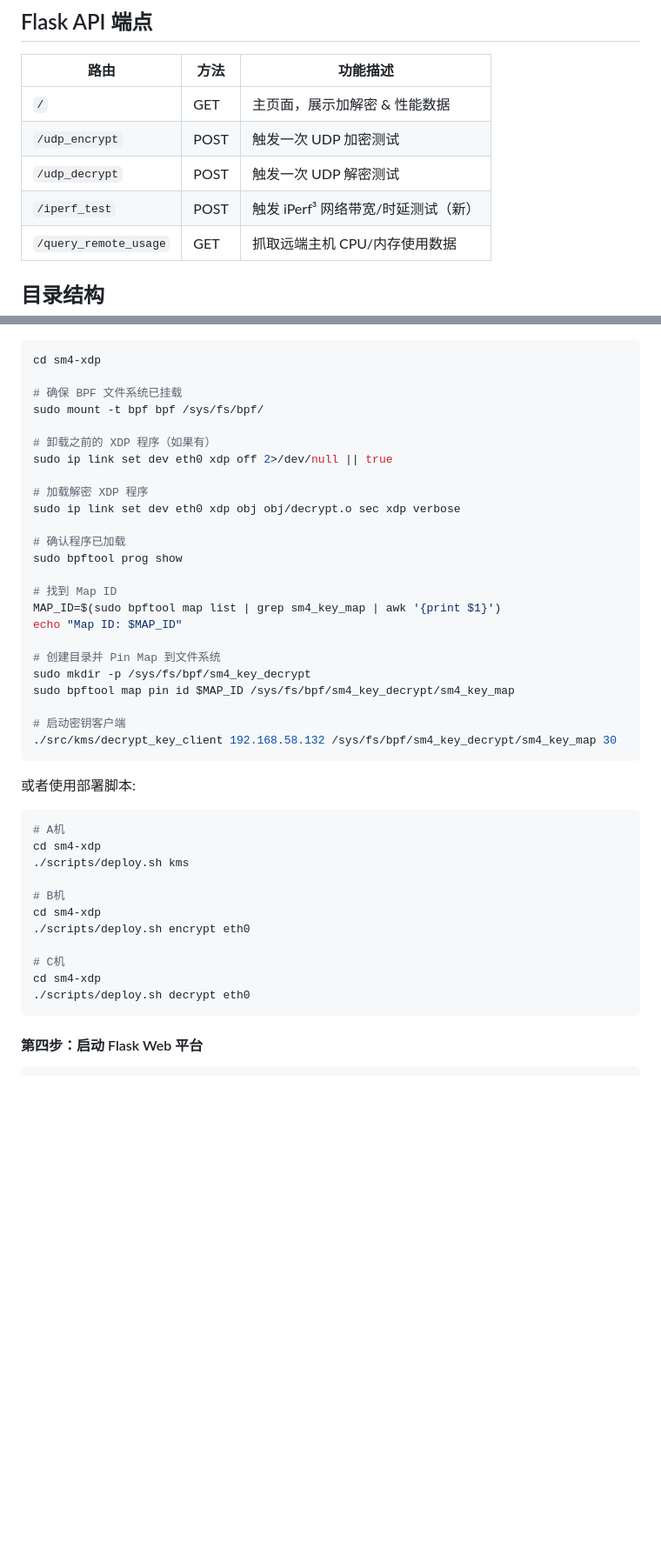
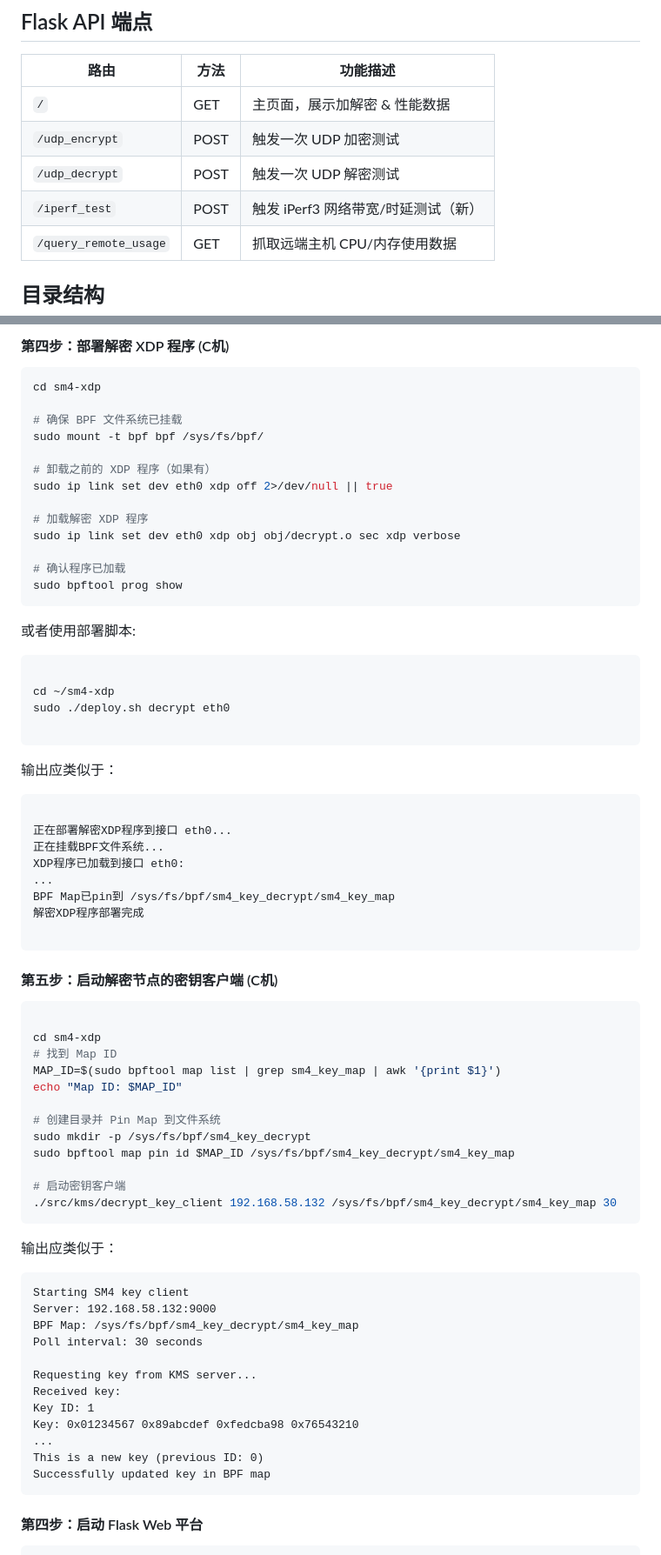
Before and after one commit to Shuaiyang-Zhao/XDP-SM4, a Markdown page: readme.md, 2 parts joined by grey strips. Shown at 87% size. GitHub-like rendering; blank space fills up the shorter version.

````diff
--- a/readme.md
+++ b/readme.md
@@ -32,7 +32,7 @@
 | `/`                   | GET  | 主页面，展示加解密 & 性能数据       |
 | `/udp_encrypt`        | POST | 触发一次 UDP 加密测试          |
 | `/udp_decrypt`        | POST | 触发一次 UDP 解密测试          |
-| `/iperf_test`         | POST | 触发 iPerf³ 网络带宽/时延测试（新） |
+| `/iperf_test`         | POST | 触发 iPerf3 网络带宽/时延测试（新） |
 | `/query_remote_usage` | GET  | 抓取远端主机 CPU/内存使用数据      |
 
 ## 目录结构
@@ -206,3 +271,4 @@ sudo bpftool map pin id $MAP_ID /sys/fs/bpf/sm4_key_encrypt/sm4_key_map
+#### 第四步：部署解密 XDP 程序 (C机)
 
 ```bash
 cd sm4-xdp
@@ -218,7 +284,36 @@ sudo ip link set dev eth0 xdp obj obj/decrypt.o sec xdp verbose
 
 # 确认程序已加载
 sudo bpftool prog show
+```
 
+或者使用部署脚本:
+
+```bash
+
+cd ~/sm4-xdp
+sudo ./deploy.sh decrypt eth0
+
+```
+
+输出应类似于：
+
+```bash
+
+正在部署解密XDP程序到接口 eth0...
+正在挂载BPF文件系统...
+XDP程序已加载到接口 eth0:
+...
+BPF Map已pin到 /sys/fs/bpf/sm4_key_decrypt/sm4_key_map
+解密XDP程序部署完成
+
+```
+
+#### 第五步：启动解密节点的密钥客户端  (C机)
+
+
+```bash
+
+cd sm4-xdp
 # 找到 Map ID
 MAP_ID=$(sudo bpftool map list | grep sm4_key_map | awk '{print $1}')
 echo "Map ID: $MAP_ID"
@@ -231,21 +326,20 @@ sudo bpftool map pin id $MAP_ID /sys/fs/bpf/sm4_key_decrypt/sm4_key_map
 ./src/kms/decrypt_key_client 192.168.58.132 /sys/fs/bpf/sm4_key_decrypt/sm4_key_map 30
 ```
 
+输出应类似于：
+```
+Starting SM4 key client
+Server: 192.168.58.132:9000
+BPF Map: /sys/fs/bpf/sm4_key_decrypt/sm4_key_map
+Poll interval: 30 seconds
 
-或者使用部署脚本:
-
-```bash
-# A机
-cd sm4-xdp
-./scripts/deploy.sh kms
-
-# B机
-cd sm4-xdp
-./scripts/deploy.sh encrypt eth0
-
-# C机
-cd sm4-xdp
-./scripts/deploy.sh decrypt eth0
+Requesting key from KMS server...
+Received key:
+Key ID: 1
+Key: 0x01234567 0x89abcdef 0xfedcba98 0x76543210
+...
+This is a new key (previous ID: 0)
+Successfully updated key in BPF map
 ```
 
 #### 第四步：启动 Flask Web 平台
````
Also changed, not shown: other parts of readme.md (+71 -6 lines).
